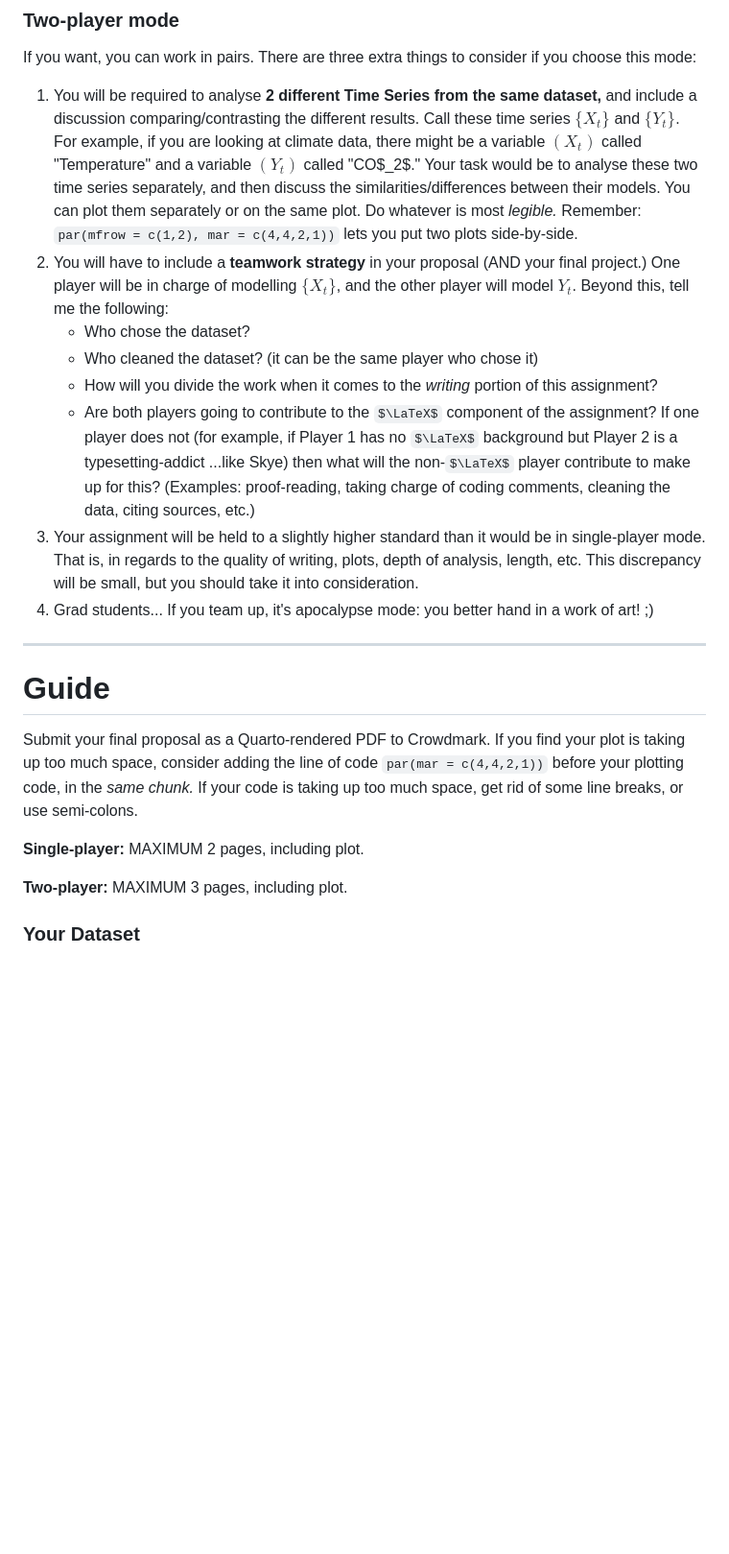
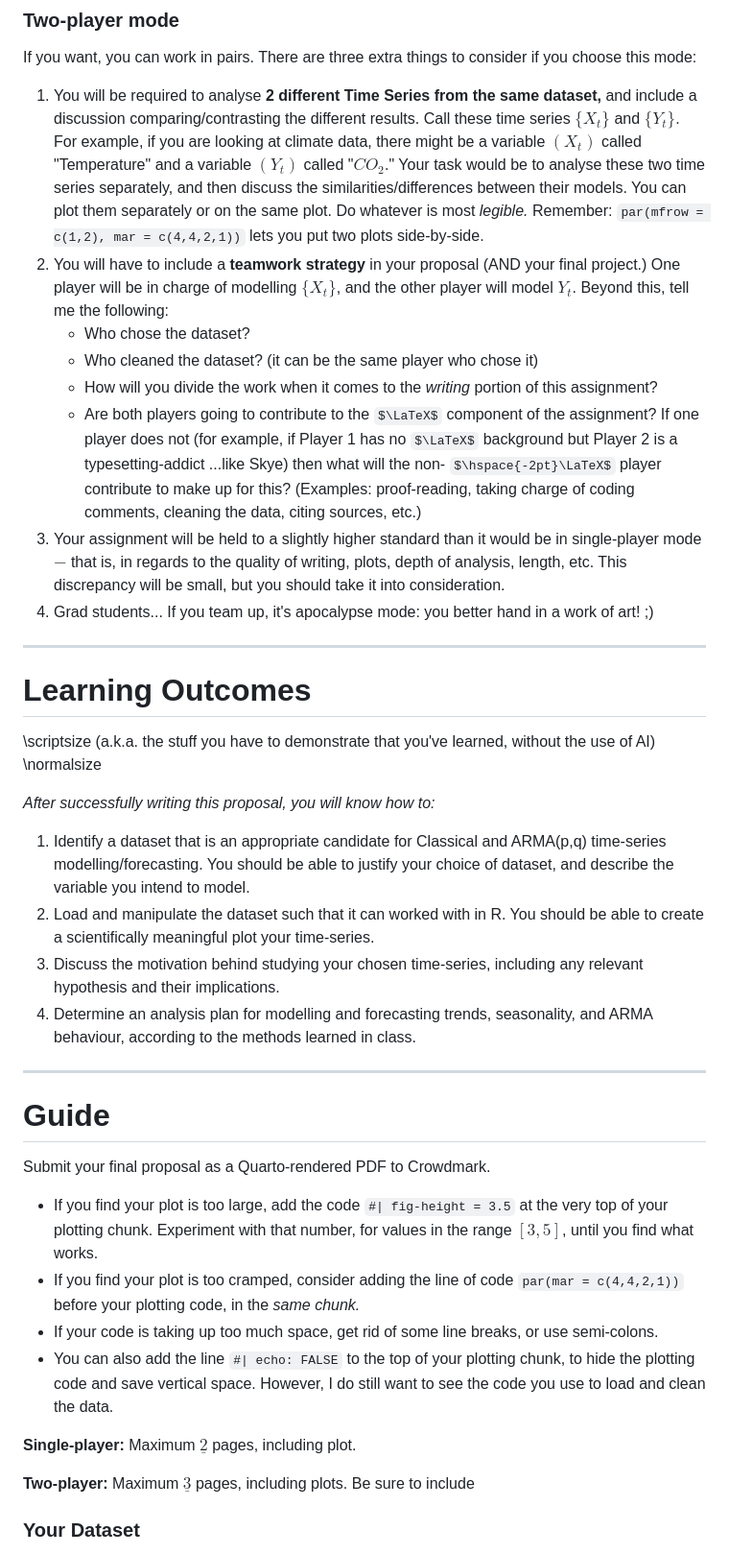
Before and after one commit to skyepaphora/TimeSeries_FA24, a Markdown page: Final_Project/README.md, the part around the change. Shown: that part at 96% size. Drawn GitHub-style; some formulas as TeX source; blank space fills up the shorter version.

Commit message:
learning outcomes; link to tutorial

```diff
--- a/Final_Project/README.md
+++ b/Final_Project/README.md
@@ -20,12 +20,13 @@ There are three extra things to consider if you choose this mode:
 and include a discussion comparing/contrasting the different results.
 Call these time series $\{X_t\}$ and $\{Y_t\}$.
 For example, if you are looking at climate data,
-there might be a variable $(X_t)$ called "Temperature" and a variable $(Y_t)$ called "CO$_2$."
+there might be a variable $(X_t)$ called "Temperature" and a variable $(Y_t)$ called "$CO_2$."
 Your task would be to analyse these two time series separately,
 and then discuss the similarities/differences between their models.
 You can plot them separately or on the same plot. Do whatever is most *legible.*
 Remember: `par(mfrow = c(1,2), mar = c(4,4,2,1))` lets you put two plots side-by-side.
-2.  You will have to include a **teamwork strategy** in your proposal (AND your final project.)
+2.  You will have to include a **teamwork strategy** in your proposal
+(AND your final project.)
 One player will be in charge of modelling $\{X_t\}$, and the other player will model $Y_t$.
 Beyond this, tell me the following:
     * Who chose the dataset?
@@ -33,25 +34,56 @@ Beyond this, tell me the following:
     * How will you divide the work when it comes to the *writing* portion of this assignment?
     * Are both players going to contribute to the $\LaTeX$ component of the assignment?
     If one player does not
-    (for example, if Player 1 has no $\LaTeX$ background but Player 2 is a typesetting-addict ...like Skye)
-    then what will the non-$\LaTeX$ player contribute to make up for this?
-    (Examples: proof-reading, taking charge of coding comments, cleaning the data, citing sources, etc.)
-3.  Your assignment will be held to a slightly higher standard than it would be in single-player mode.
-That is, in regards to the quality of writing, plots, depth of analysis, length, etc.
+    (for example, if Player 1 has no $\LaTeX$ background
+    but Player 2 is a typesetting-addict ...like Skye)
+    then what will the non- $\hspace{-2pt}\LaTeX$ player contribute to make up for this?
+    (Examples:
+    proof-reading, taking charge of coding comments, cleaning the data, citing sources, etc.)
+3.  Your assignment will be held to a slightly higher standard
+than it would be in single-player mode $-$
+that is, in regards to the quality of writing, plots, depth of analysis, length, etc.
 This discrepancy will be small, but you should take it into consideration.
-4.  Grad students... If you team up, it's apocalypse mode: you better hand in a work of art! ;)
+4.  Grad students...
+If you team up, it's apocalypse mode: you better hand in a work of art! ;)
+
+---
+
+# Learning Outcomes
+\scriptsize
+(a.k.a. the stuff you have to demonstrate that you've learned, without the use of AI)
+\normalsize
+
+*After successfully writing this proposal, you will know how to:*
+
+1.  Identify a dataset that is an appropriate candidate for
+Classical and ARMA(p,q) time-series modelling/forecasting.
+You should be able to justify your choice of dataset,
+and describe the variable you intend to model.
+2.  Load and manipulate the dataset such that it can worked with in R.
+You should be able to create a scientifically meaningful plot your time-series.
+3.  Discuss the motivation behind studying your chosen time-series,
+including any relevant hypothesis and their implications.
+4.  Determine an analysis plan for modelling and forecasting
+trends, seasonality, and ARMA behaviour, according to the methods learned in class.
 
 ---
 
 # Guide
 Submit your final proposal as a Quarto-rendered PDF to Crowdmark.
-If you find your plot is taking up too much space, consider adding the line of code
+
+* If you find your plot is too large, add the code
+`#| fig-height = 3.5` at the very top of your plotting chunk.
+Experiment with that number, for values in the range $[3,5]$, until you find what works.
+* If you find your plot is too cramped, consider adding the line of code
 `par(mar = c(4,4,2,1))` before your plotting code, in the *same chunk.*
-If your code is taking up too much space, get rid of some line breaks, or use semi-colons.
+* If your code is taking up too much space, get rid of some line breaks, or use semi-colons.
+* You can also add the line `#| echo: FALSE` to the top of your plotting chunk,
+to hide the plotting code and save vertical space.
+However, I do still want to see the code you use to load and clean the data.
 
-**Single-player:** MAXIMUM 2 pages, including plot.
+**Single-player:** Maximum $\underline{2}$ pages, including plot.
 
-**Two-player:** MAXIMUM 3 pages, including plot.
+**Two-player:** Maximum $\underline{3}$ pages, including plots. Be sure to include
 
 ### Your Dataset
 Go online and find some time series dataset of a reasonable size.
```
Also changed, not shown: README.md (+1 -1 lines).
